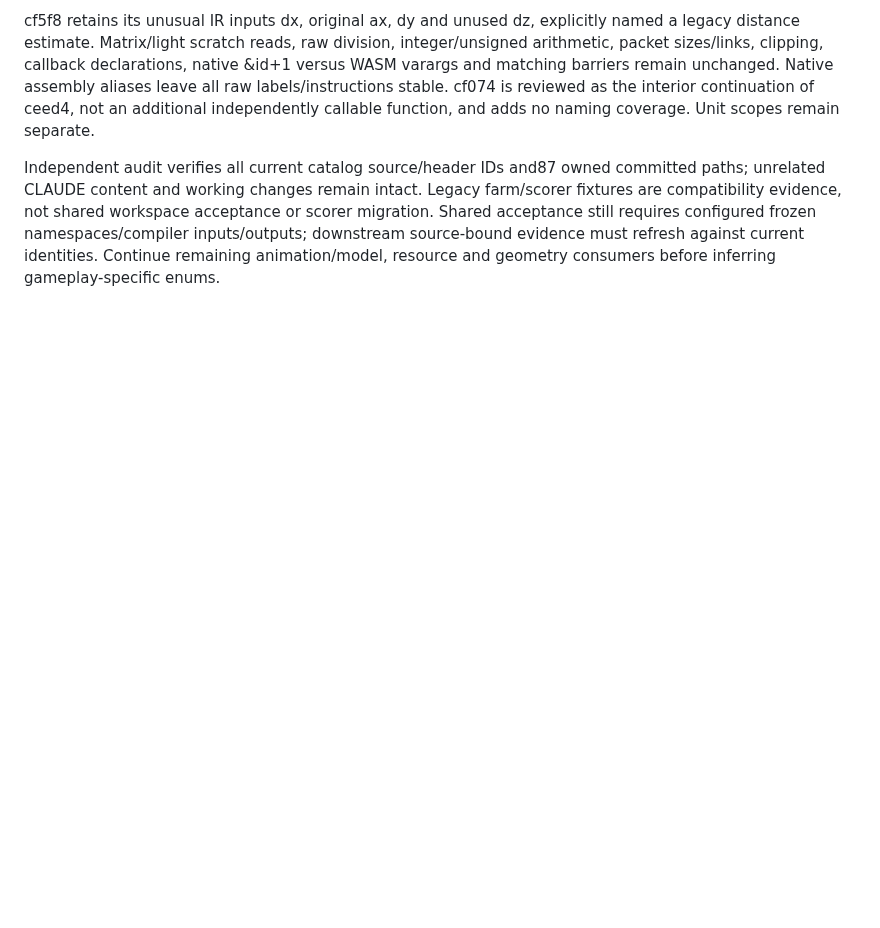
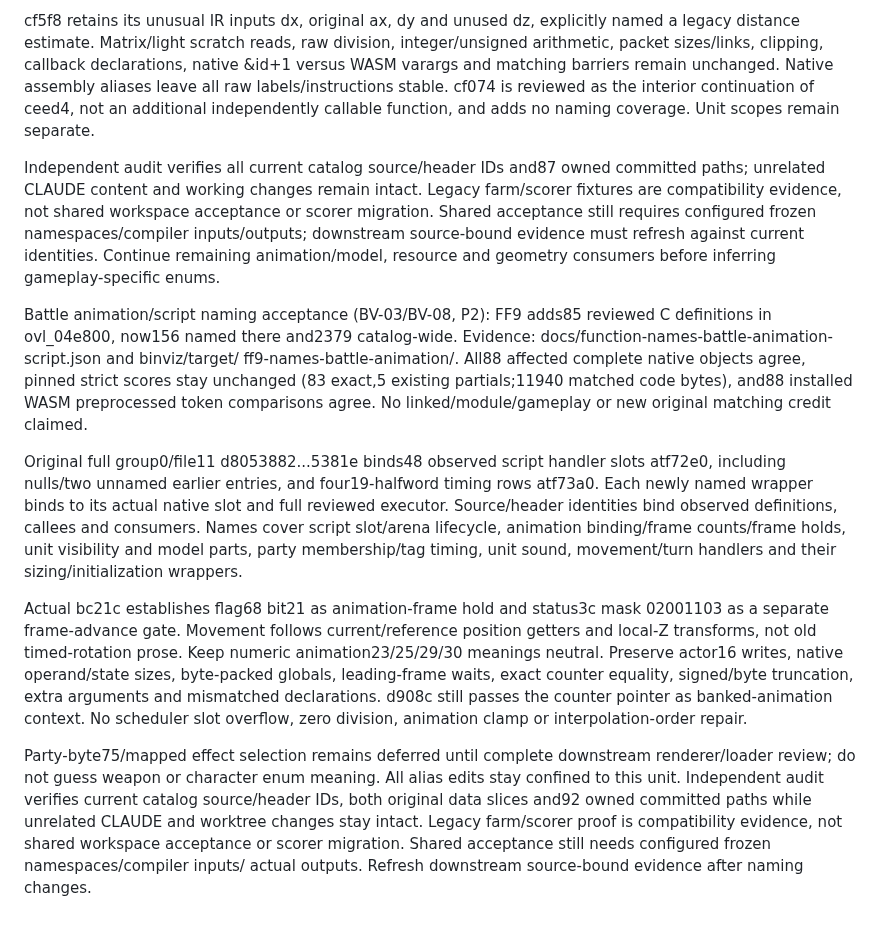
Before and after one commit to trevor-e/binviz, a Markdown page: docs/decompilation-tooling-spec.md, the part around the change. Rendered like a GitHub page; blank space fills up the shorter version.

Commit message:
Document battle animation and script naming acceptance

```diff
--- a/docs/decompilation-tooling-spec.md
+++ b/docs/decompilation-tooling-spec.md
@@ -1573,3 +1573,37 @@ acceptance or scorer migration. Shared acceptance still requires configured
 frozen namespaces/compiler inputs/outputs; downstream source-bound evidence
 must refresh against current identities. Continue remaining animation/model,
 resource and geometry consumers before inferring gameplay-specific enums.
+
+Battle animation/script naming acceptance (BV-03/BV-08, P2): FF9 adds85
+reviewed C definitions in ovl_04e800, now156 named there and2379 catalog-wide.
+Evidence: docs/function-names-battle-animation-script.json and binviz/target/
+ff9-names-battle-animation/. All88 affected complete native objects agree,
+pinned strict scores stay unchanged (83 exact,5 existing partials;11940 matched
+code bytes), and88 installed WASM preprocessed token comparisons agree. No
+linked/module/gameplay or new original matching credit claimed.
+
+Original full group0/file11 d8053882...5381e binds48 observed script handler slots
+atf72e0, including nulls/two unnamed earlier entries, and four19-halfword timing
+rows atf73a0. Each newly named wrapper binds to its actual native slot and full
+reviewed executor. Source/header identities bind observed definitions, callees
+and consumers. Names cover script slot/arena lifecycle, animation binding/frame
+counts/frame holds, unit visibility and model parts, party membership/tag timing,
+unit sound, movement/turn handlers and their sizing/initialization wrappers.
+
+Actual bc21c establishes flag68 bit21 as animation-frame hold and status3c mask
+02001103 as a separate frame-advance gate. Movement follows current/reference
+position getters and local-Z transforms, not old timed-rotation prose. Keep
+numeric animation23/25/29/30 meanings neutral. Preserve actor16 writes, native
+operand/state sizes, byte-packed globals, leading-frame waits, exact counter
+equality, signed/byte truncation, extra arguments and mismatched declarations.
+d908c still passes the counter pointer as banked-animation context. No scheduler
+slot overflow, zero division, animation clamp or interpolation-order repair.
+
+Party-byte75/mapped effect selection remains deferred until complete downstream
+renderer/loader review; do not guess weapon or character enum meaning. All alias
+edits stay confined to this unit. Independent audit verifies current catalog
+source/header IDs, both original data slices and92 owned committed paths while
+unrelated CLAUDE and worktree changes stay intact. Legacy farm/scorer proof is
+compatibility evidence, not shared workspace acceptance or scorer migration.
+Shared acceptance still needs configured frozen namespaces/compiler inputs/
+actual outputs. Refresh downstream source-bound evidence after naming changes.
```
